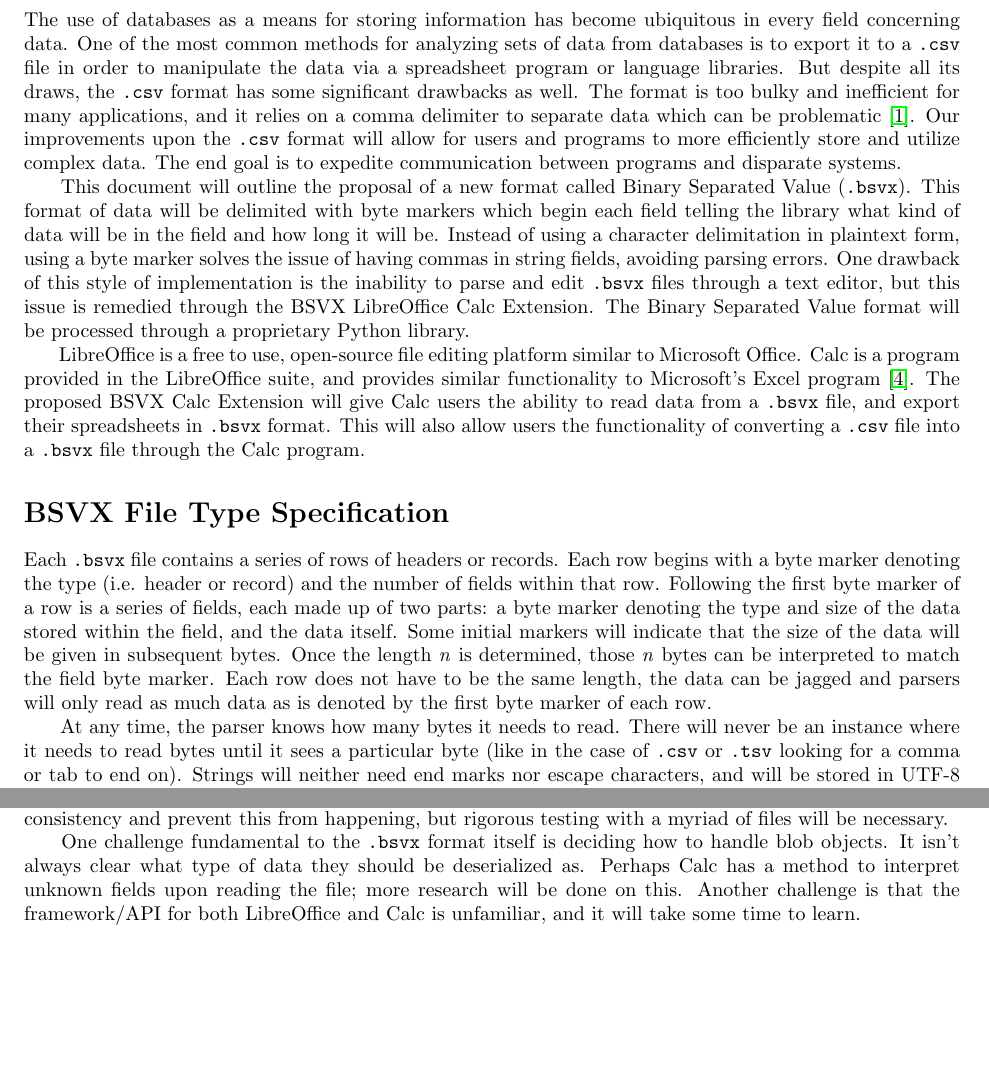
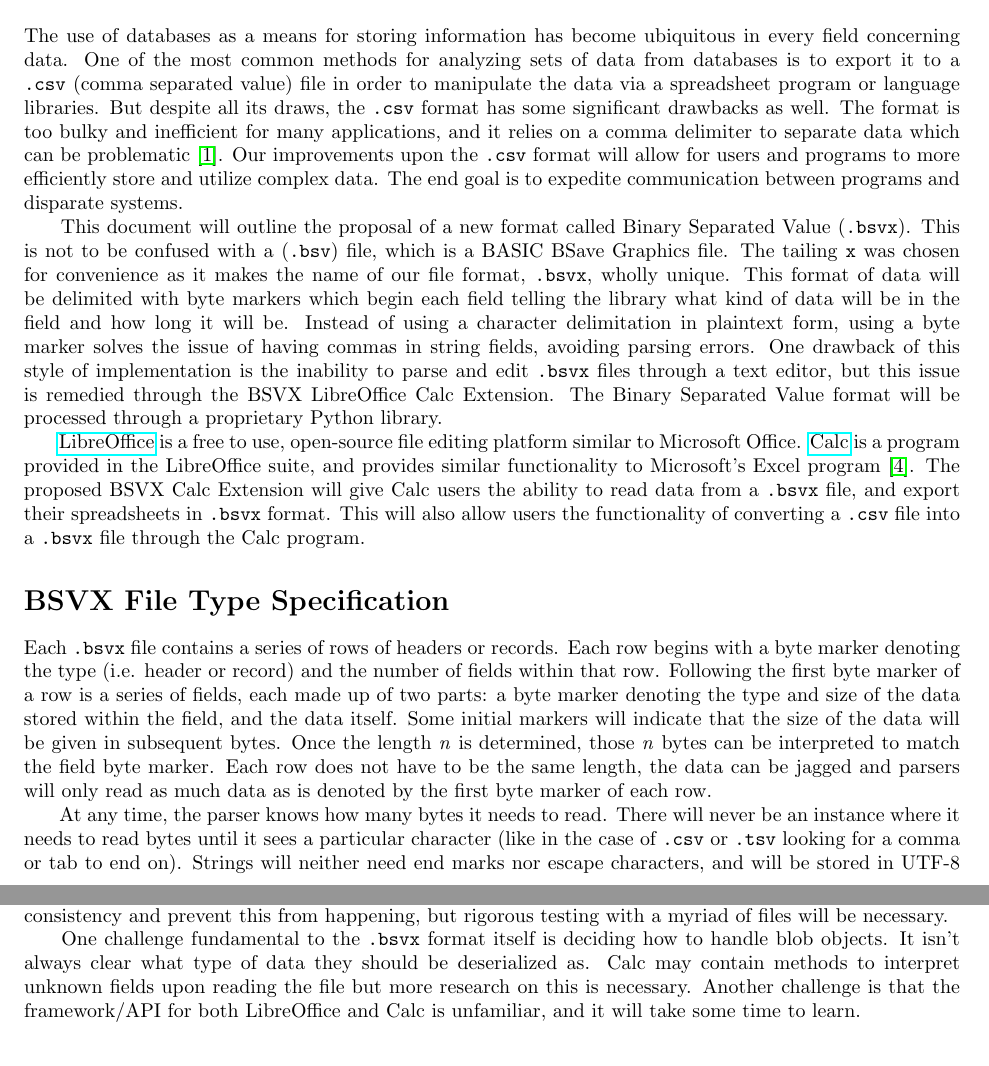
Before and after one commit to bsvx/docs, a LaTeX document (architecture.tex): two parts of pages 1 and 6 of 8, joined at a grey line, cut so that both start at the same text, the shorter picture padded with empty space. Compiled offline with pdfLaTeX.

Commit message:
Update architecture.tex

```diff
--- a/architecture.tex
+++ b/architecture.tex
@@ -63,7 +63,7 @@
 \section*{Motivation}
 
 The use of databases as a means for storing information has become ubiquitous in every field concerning data.
-One of the most common methods for analyzing sets of data from databases is to export it to a \texttt{.csv} file in order to manipulate the data via a spreadsheet program or language libraries.
+One of the most common methods for analyzing sets of data from databases is to export it to a \texttt{.csv} (comma separated value) file in order to manipulate the data via a spreadsheet program or language libraries.
 But despite all its draws, the \texttt{.csv} format has some significant drawbacks as well.
 The format is too bulky and inefficient for many applications, and it relies on a comma delimiter to separate data which can be problematic \cite{Coleman2011}.
 Our improvements upon the \texttt{.csv} format will allow for users and programs to more efficiently store and utilize complex data.
@@ -71,14 +71,16 @@
 
 \indent{}
 This document will outline the proposal of a new format called Binary Separated Value (\texttt{.bsvx}).
+This is not to be confused with a  (\texttt{.bsv}) file, which is a BASIC BSave Graphics file.
+The tailing \texttt{x} was chosen for convenience as it makes the name of our file format, \texttt{.bsvx},  wholly unique.
 This format of data will be delimited with byte markers which begin each field telling the library what kind of data will be in the field and how long it will be.
 Instead of using a character delimitation in plaintext form, using a byte marker solves the issue of having commas in string fields, avoiding parsing errors.
 One drawback of this style of implementation is the inability to parse and edit \texttt{.bsvx} files through a text editor, but this issue is remedied through the BSVX LibreOffice Calc Extension.
 The Binary Separated Value format will be processed through a proprietary Python library.
 
 \indent{}
-LibreOffice is a free to use, open-source file editing platform similar to Microsoft Office.
-Calc is a program provided in the LibreOffice suite, and provides similar functionality to Microsoft’s Excel program \cite{Guthrie2012}.
+\href{https://www.libreoffice.org/discover/libreoffice/}{LibreOffice} is a free to use, open-source file editing platform similar to Microsoft Office.
+\href{https://www.libreoffice.org/discover/calc/}{Calc} is a program provided in the LibreOffice suite, and provides similar functionality to Microsoft’s Excel program \cite{Guthrie2012}.
 The proposed BSVX Calc Extension will give Calc users the ability to read data from a \texttt{.bsvx} file, and export their spreadsheets in \texttt{.bsvx} format.
 This will also allow users the functionality of converting a \texttt{.csv} file into a \texttt{.bsvx} file through the Calc program.
 
@@ -93,7 +95,7 @@
 
 \indent{}
 At any time, the parser knows how many bytes it needs to read.
-There will never be an instance where it needs to read bytes until it sees a particular byte (like in the case of \texttt{.csv} or \texttt{.tsv} looking for a comma or tab to end on).
+There will never be an instance where it needs to read bytes until it sees a particular character (like in the case of \texttt{.csv} or \texttt{.tsv} looking for a comma or tab to end on).
 Strings will neither need end marks nor escape characters, and will be stored in UTF-8 format.
 The byte marker for strings denotes the number of bytes read, not the number of characters of the string itself.
 All numbers are stored in little endian order.
@@ -289,7 +290,7 @@
 \indent{}
 One challenge fundamental to the \texttt{.bsvx} format itself is deciding how to handle blob objects.
 It isn’t always clear what type of data they should be deserialized as.
-Perhaps Calc has a method to interpret unknown fields upon reading the file; more research will be done on this.
+Calc may contain methods to interpret unknown fields upon reading the file but more research on this is necessary.
 Another challenge is that the framework/API for both LibreOffice and Calc is unfamiliar, and it will take some time to learn.
 
 \clearpage
```
Also changed, not shown: architecture.tex (3 more changed lines).
